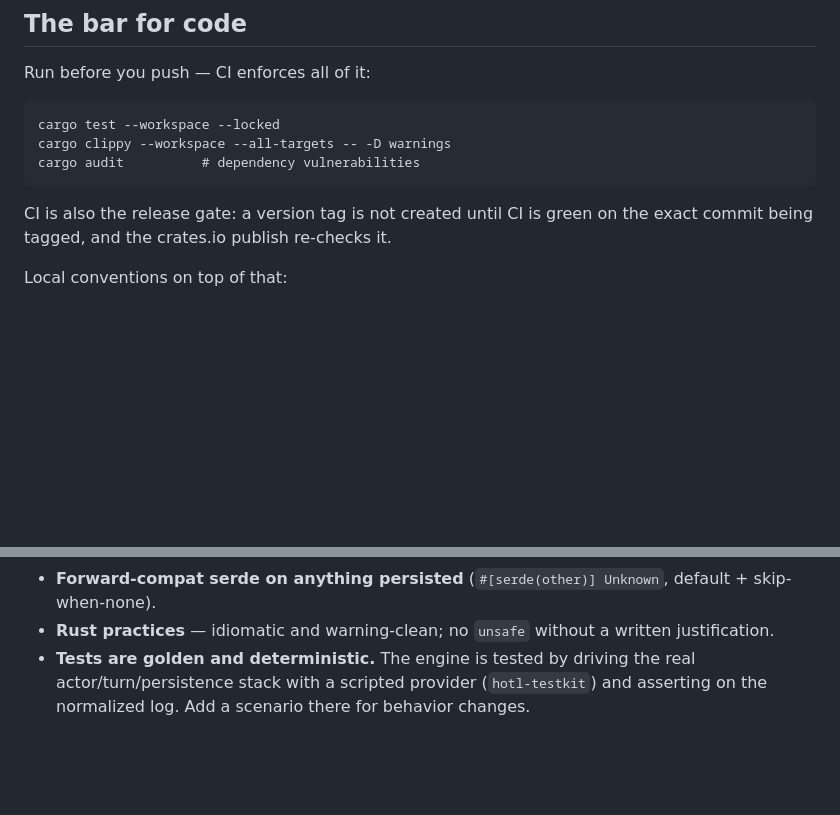
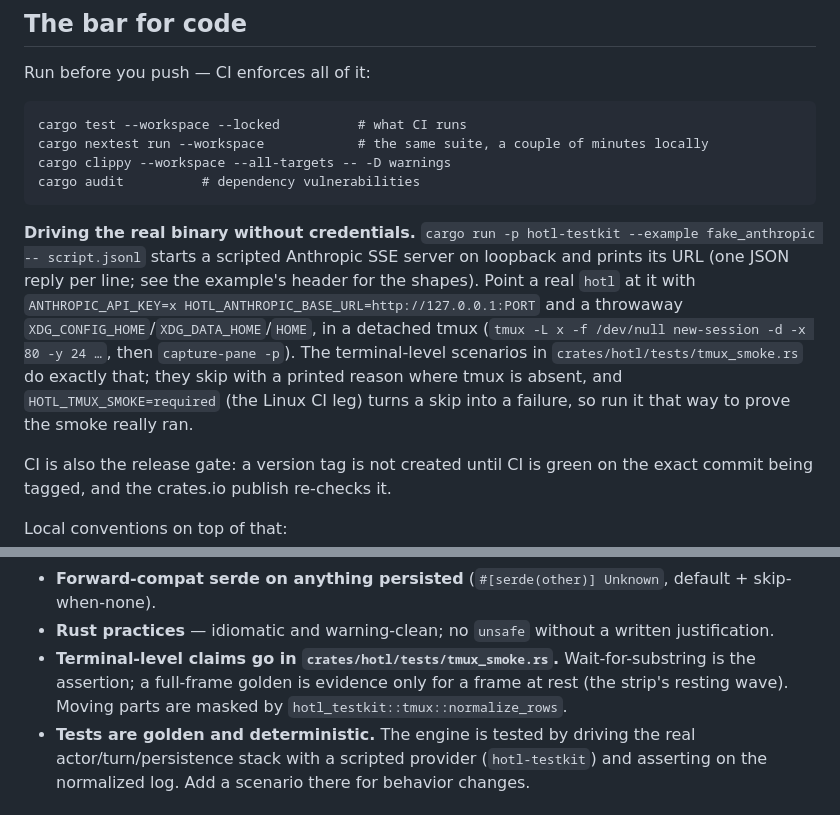
Before and after one commit to nrakochy/hotl, a Markdown page: CONTRIBUTING.md, 2 parts joined by grey strips. Rendered like a GitHub page; blank space fills up the shorter version.

Commit message:
docs: 0074 — driving the real binary without credentials, the tmux smoke

````diff
--- a/CONTRIBUTING.md
+++ b/CONTRIBUTING.md
@@ -13,10 +13,21 @@ Things deliberately **not** in scope: telemetry, a plugin marketplace, hosted/en
 Run before you push — CI enforces all of it:
 
 ```
-cargo test --workspace --locked
+cargo test --workspace --locked          # what CI runs
+cargo nextest run --workspace            # the same suite, a couple of minutes locally
 cargo clippy --workspace --all-targets -- -D warnings
 cargo audit          # dependency vulnerabilities
 ```
+
+**Driving the real binary without credentials.** `cargo run -p hotl-testkit --example
+fake_anthropic -- script.jsonl` starts a scripted Anthropic SSE server on loopback and
+prints its URL (one JSON reply per line; see the example's header for the shapes). Point a
+real `hotl` at it with `ANTHROPIC_API_KEY=x HOTL_ANTHROPIC_BASE_URL=http://127.0.0.1:PORT`
+and a throwaway `XDG_CONFIG_HOME`/`XDG_DATA_HOME`/`HOME`, in a detached tmux
+(`tmux -L x -f /dev/null new-session -d -x 80 -y 24 …`, then `capture-pane -p`). The
+terminal-level scenarios in `crates/hotl/tests/tmux_smoke.rs` do exactly that; they skip
+with a printed reason where tmux is absent, and `HOTL_TMUX_SMOKE=required` (the Linux CI
+leg) turns a skip into a failure, so run it that way to prove the smoke really ran.
 
 CI is also the release gate: a version tag is not created until CI is green on
 the exact commit being tagged, and the crates.io publish re-checks it.
@@ -27,6 +38,7 @@ Local conventions on top of that:
 - **No string-sniffing for provenance.** Injected items carry a `SyntheticReason`; never parse text to learn where something came from.
 - **Forward-compat serde on anything persisted** (`#[serde(other)] Unknown`, default + skip-when-none).
 - **Rust practices** — idiomatic and warning-clean; no `unsafe` without a written justification.
+- **Terminal-level claims go in `crates/hotl/tests/tmux_smoke.rs`.** Wait-for-substring is the assertion; a full-frame golden is evidence only for a frame at rest (the strip's resting wave). Moving parts are masked by `hotl_testkit::tmux::normalize_rows`.
 - **Tests are golden and deterministic.** The engine is tested by driving the real actor/turn/persistence stack with a scripted provider (`hotl-testkit`) and asserting on the normalized log. Add a scenario there for behavior changes.
 
 ## Comments that assert a guarantee
````
Also changed, not shown: CHANGELOG.md (+8 -0 lines).
